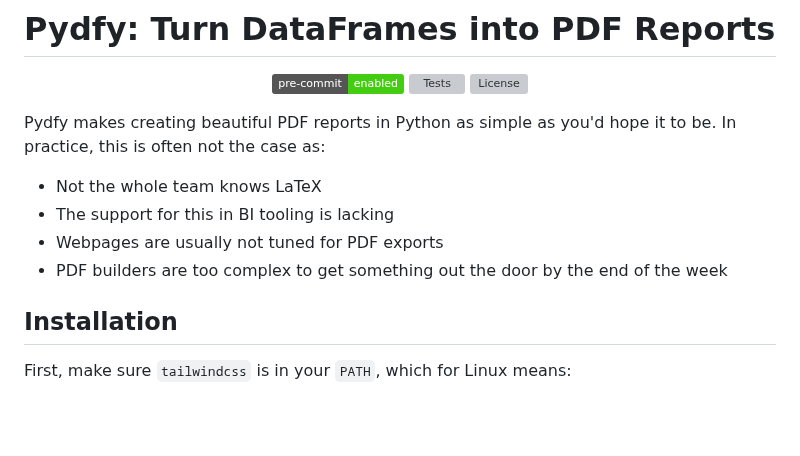
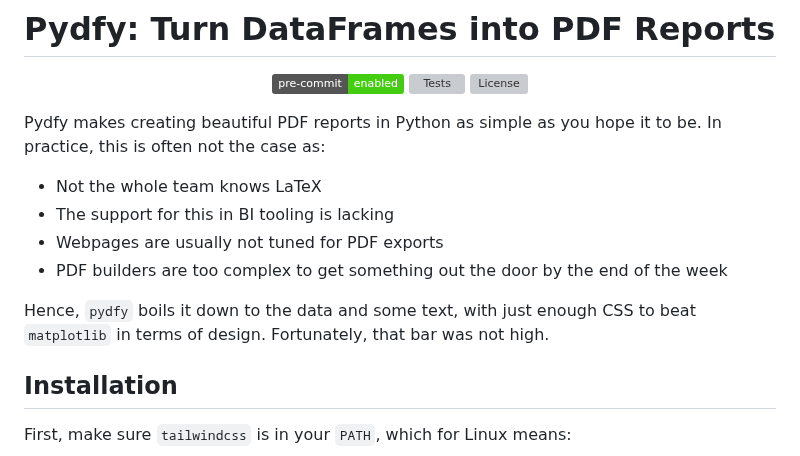
Before and after one commit to Donnype/pydfy, a Markdown page: README.md, the part around the change. Drawn GitHub-style; badges without logos; blank space fills up the shorter version; grey boxes are pictures that could not be loaded.

```diff
--- a/README.md
+++ b/README.md
@@ -8,12 +8,15 @@
 
 </div>
 
-Pydfy makes creating beautiful PDF reports in Python as simple as you'd hope it to be.
+Pydfy makes creating beautiful PDF reports in Python as simple as you hope it to be.
 In practice, this is often not the case as:
 - Not the whole team knows LaTeX
 - The support for this in BI tooling is lacking
 - Webpages are usually not tuned for PDF exports
 - PDF builders are too complex to get something out the door by the end of the week
+
+Hence, `pydfy` boils it down to the data and some text, with just enough CSS to beat `matplotlib` in terms of design.
+Fortunately, that bar was not high.
 
 ## Installation
 
```
